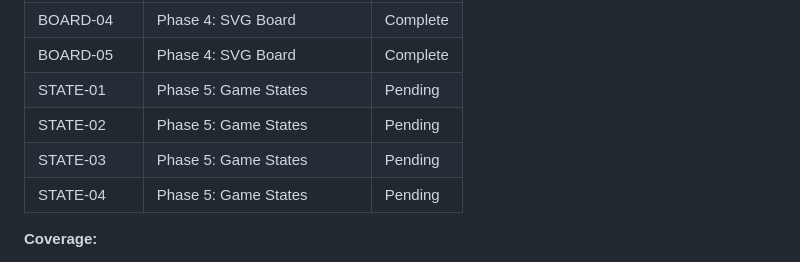
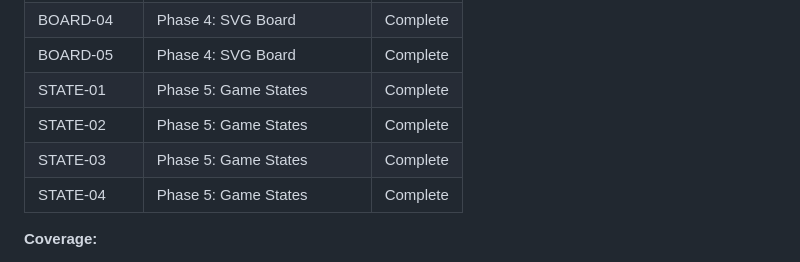
Before and after one commit to adancondori/carcassone-online, a Markdown page: .planning/REQUIREMENTS.md, the part around the change. GitHub-like rendering.

Commit message:
docs(05): complete game-states phase
- Phase 5 verified: 4/4 must-haves passed
- Requirements STATE-01..04 marked Complete
- All 33 v1 requirements complete across 5 phases
- 116 tests passing, 12/12 plans executed

```diff
--- a/.planning/REQUIREMENTS.md
+++ b/.planning/REQUIREMENTS.md
@@ -117,10 +117,10 @@
 | BOARD-03 | Phase 4: SVG Board | Complete |
 | BOARD-04 | Phase 4: SVG Board | Complete |
 | BOARD-05 | Phase 4: SVG Board | Complete |
-| STATE-01 | Phase 5: Game States | Pending |
-| STATE-02 | Phase 5: Game States | Pending |
-| STATE-03 | Phase 5: Game States | Pending |
-| STATE-04 | Phase 5: Game States | Pending |
+| STATE-01 | Phase 5: Game States | Complete |
+| STATE-02 | Phase 5: Game States | Complete |
+| STATE-03 | Phase 5: Game States | Complete |
+| STATE-04 | Phase 5: Game States | Complete |
 
 **Coverage:**
 - v1 requirements: 33 total
```
Also changed, not shown: .planning/ROADMAP.md (+2 -2 lines), 1 other file.
